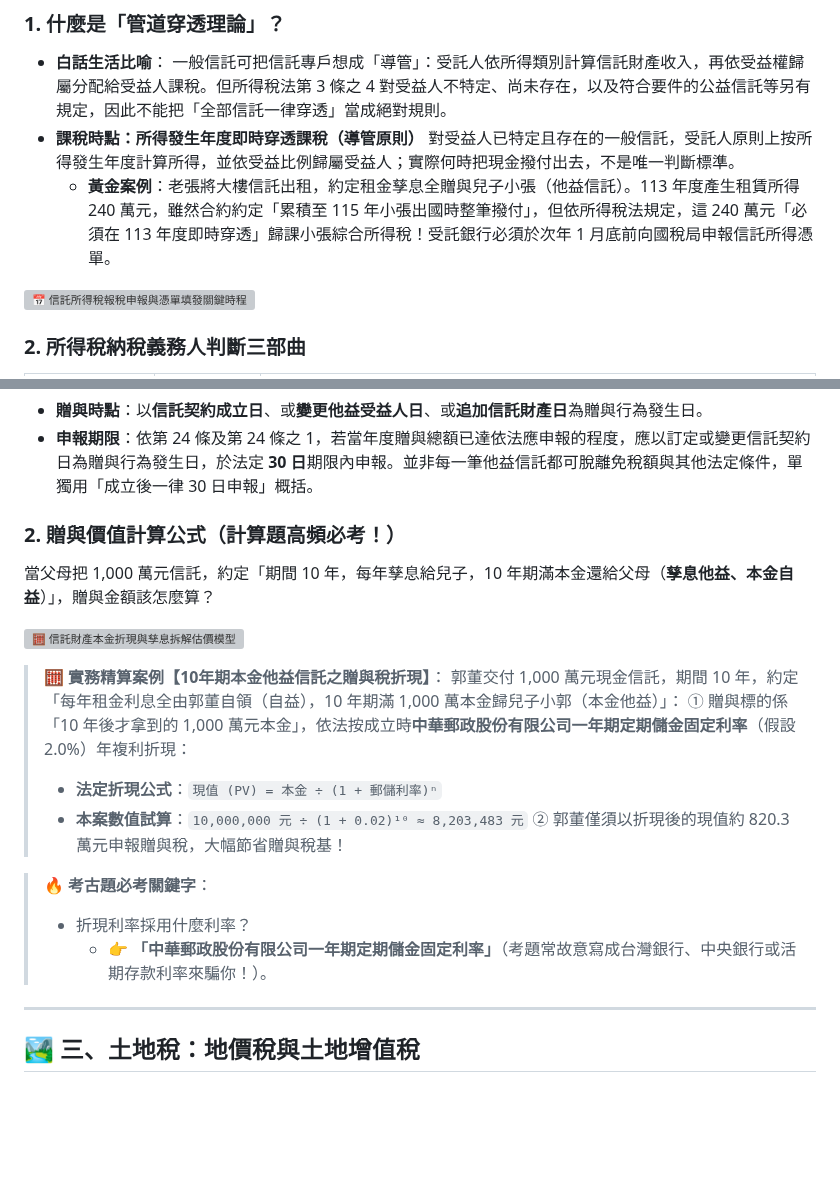
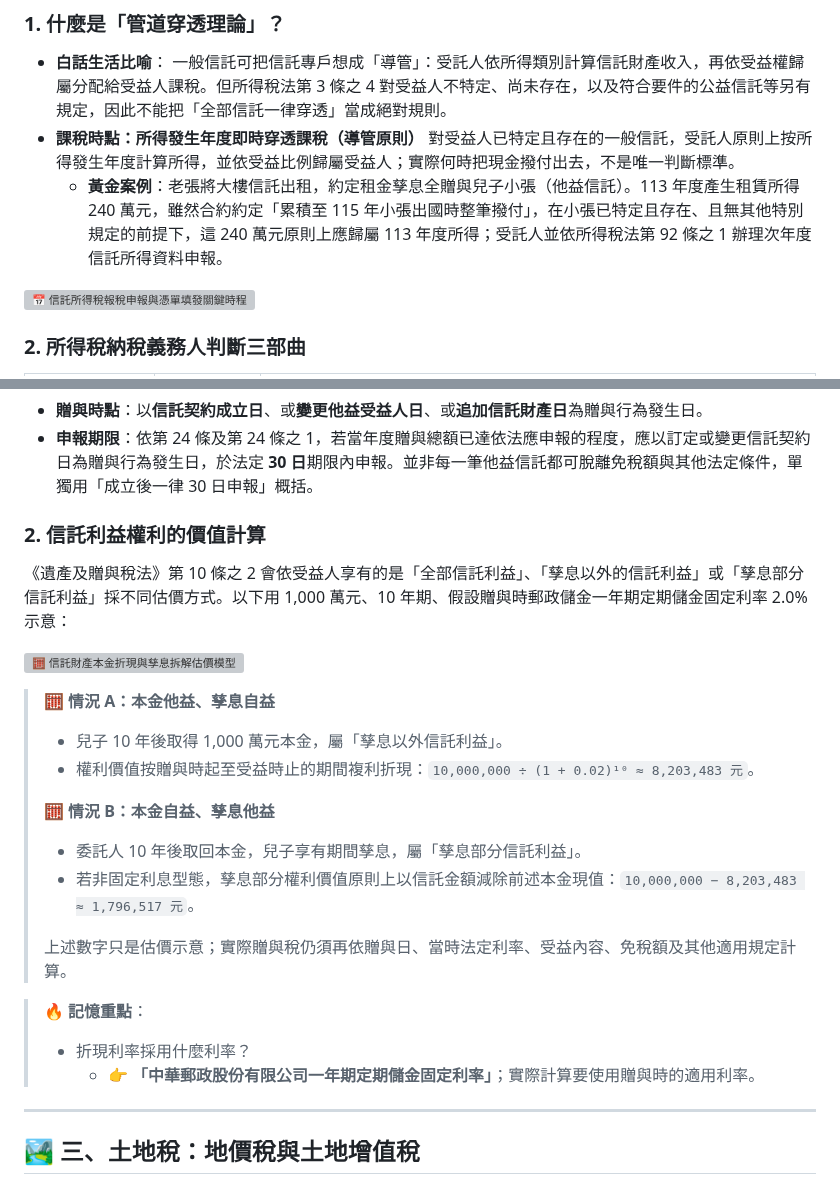
Before and after one commit to ehackerevan/trust-exam-study, a Markdown page: 信託業務人員重點教材/03_信託稅制全攻略_穿透圖解篇.md, 2 parts joined by grey strips. GitHub-like rendering; blank space fills up the shorter version; grey boxes are pictures that could not be loaded.

Commit message:
edit: fix chapter 3 gift-valuation example logic

```diff
--- a/信託業務人員重點教材/03_信託稅制全攻略_穿透圖解篇.md
+++ b/信託業務人員重點教材/03_信託稅制全攻略_穿透圖解篇.md
@@ -17,7 +17,7 @@
     一般信託可把信託專戶想成「導管」：受託人依所得類別計算信託財產收入，再依受益權歸屬分配給受益人課稅。但所得稅法第 3 條之 4 對受益人不特定、尚未存在，以及符合要件的公益信託等另有規定，因此不能把「全部信託一律穿透」當成絕對規則。
 *   **課稅時點：所得發生年度即時穿透課稅（導管原則）**
     對受益人已特定且存在的一般信託，受託人原則上按所得發生年度計算所得，並依受益比例歸屬受益人；實際何時把現金撥付出去，不是唯一判斷標準。
-    *   **黃金案例**：老張將大樓信託出租，約定租金孳息全贈與兒子小張（他益信託）。113 年度產生租賃所得 240 萬元，雖然合約約定「累積至 115 年小張出國時整筆撥付」，但依所得稅法規定，這 240 萬元「必須在 113 年度即時穿透」歸課小張綜合所得稅！受託銀行必須於次年 1 月底前向國稅局申報信託所得憑單。
+    *   **黃金案例**：老張將大樓信託出租，約定租金孳息全贈與兒子小張（他益信託）。113 年度產生租賃所得 240 萬元，雖然合約約定「累積至 115 年小張出國時整筆撥付」，在小張已特定且存在、且無其他特別規定的前提下，這 240 萬元原則上應歸屬 113 年度所得；受託人並依所得稅法第 92 條之 1 辦理次年度信託所得資料申報。
 
 ![📅 信託所得稅報稅申報與憑單填發關鍵時程](images/chart_03_02.svg)
 
@@ -45,22 +45,25 @@
 *   **贈與時點**：以**信託契約成立日**、或**變更他益受益人日**、或**追加信託財產日**為贈與行為發生日。
 *   **申報期限**：依第 24 條及第 24 條之 1，若當年度贈與總額已達依法應申報的程度，應以訂定或變更信託契約日為贈與行為發生日，於法定 **30 日**期限內申報。並非每一筆他益信託都可脫離免稅額與其他法定條件，單獨用「成立後一律 30 日申報」概括。
 
-### 2. 贈與價值計算公式（計算題高頻必考！）
+### 2. 信託利益權利的價值計算
 
-當父母把 1,000 萬元信託，約定「期間 10 年，每年孳息給兒子，10 年期滿本金還給父母（**孳息他益、本金自益**）」，贈與金額該怎麼算？
+《遺產及贈與稅法》第 10 條之 2 會依受益人享有的是「全部信託利益」、「孳息以外的信託利益」或「孳息部分信託利益」採不同估價方式。以下用 1,000 萬元、10 年期、假設贈與時郵政儲金一年期定期儲金固定利率 2.0% 示意：
 
 ![🧮 信託財產本金折現與孳息拆解估價模型](images/chart_03_04.svg)
 
-> **🧮 實務精算案例【10年期本金他益信託之贈與稅折現】**：
-> 郭董交付 1,000 萬元現金信託，期間 10 年，約定「每年租金利息全由郭董自領（自益），10 年期滿 1,000 萬本金歸兒子小郭（本金他益）」：
-> ① 贈與標的係「10 年後才拿到的 1,000 萬元本金」，依法按成立時**中華郵政股份有限公司一年期定期儲金固定利率**（假設 2.0%）年複利折現：
->    *   **法定折現公式**：`現值 (PV) = 本金 ÷ (1 + 郵儲利率)ⁿ`
->    *   **本案數值試算**：`10,000,000 元 ÷ (1 + 0.02)¹⁰ ≈ 8,203,483 元`
-> ② 郭董僅須以折現後的現值約 820.3 萬元申報贈與稅，大幅節省贈與稅基！
+> **🧮 情況 A：本金他益、孳息自益**
+> * 兒子 10 年後取得 1,000 萬元本金，屬「孳息以外信託利益」。
+> * 權利價值按贈與時起至受益時止的期間複利折現：`10,000,000 ÷ (1 + 0.02)¹⁰ ≈ 8,203,483 元`。
+>
+> **🧮 情況 B：本金自益、孳息他益**
+> * 委託人 10 年後取回本金，兒子享有期間孳息，屬「孳息部分信託利益」。
+> * 若非固定利息型態，孳息部分權利價值原則上以信託金額減除前述本金現值：`10,000,000 − 8,203,483 ≈ 1,796,517 元`。
+>
+> 上述數字只是估價示意；實際贈與稅仍須再依贈與日、當時法定利率、受益內容、免稅額及其他適用規定計算。
 
-> **🔥 考古題必考關鍵字**：
+> **🔥 記憶重點**：
 > *   折現利率採用什麼利率？
->     *   👉 **「中華郵政股份有限公司一年期定期儲金固定利率」**（考題常故意寫成台灣銀行、中央銀行或活期存款利率來騙你！）。
+>     *   👉 **「中華郵政股份有限公司一年期定期儲金固定利率」**；實際計算要使用贈與時的適用利率。
 
 ---
 
```
